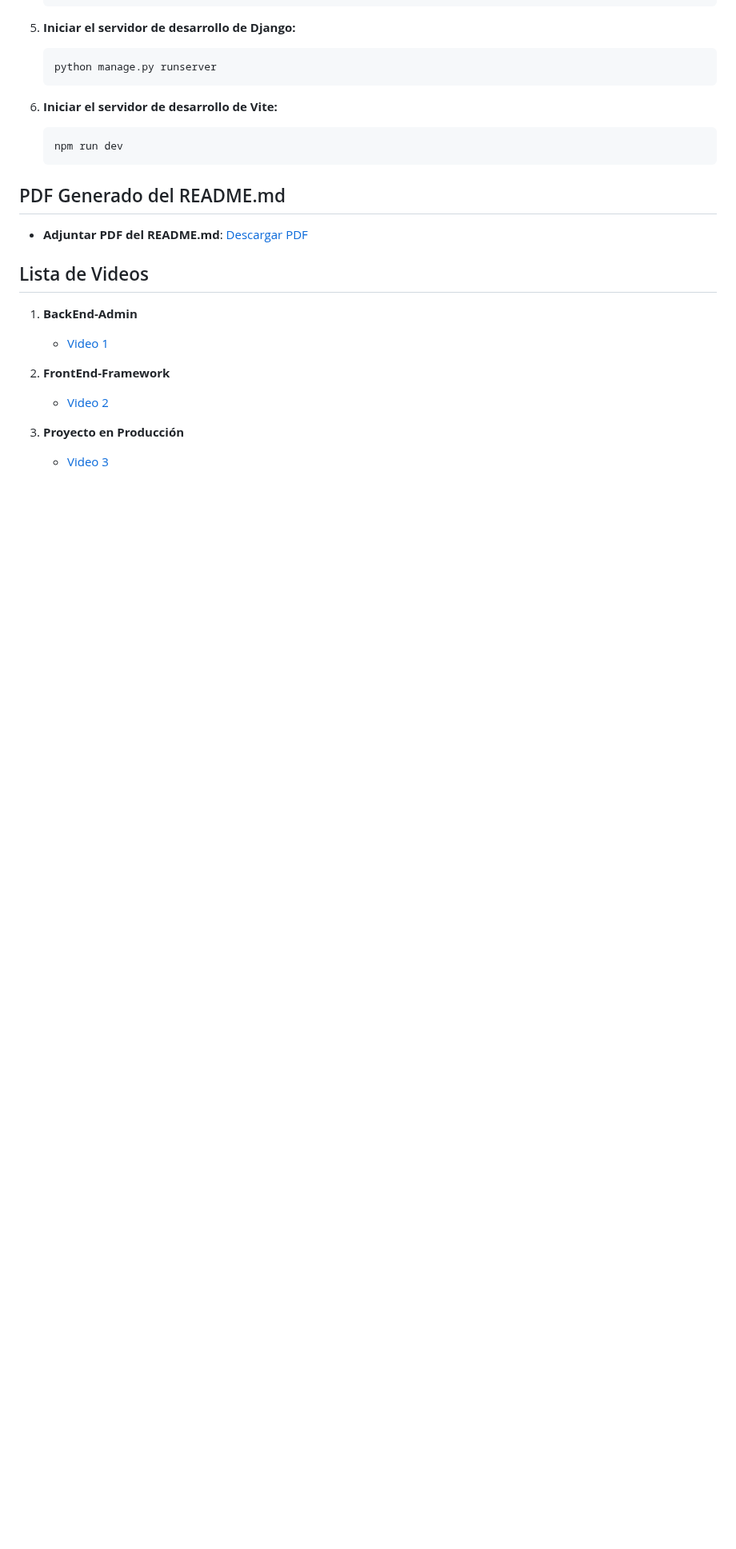
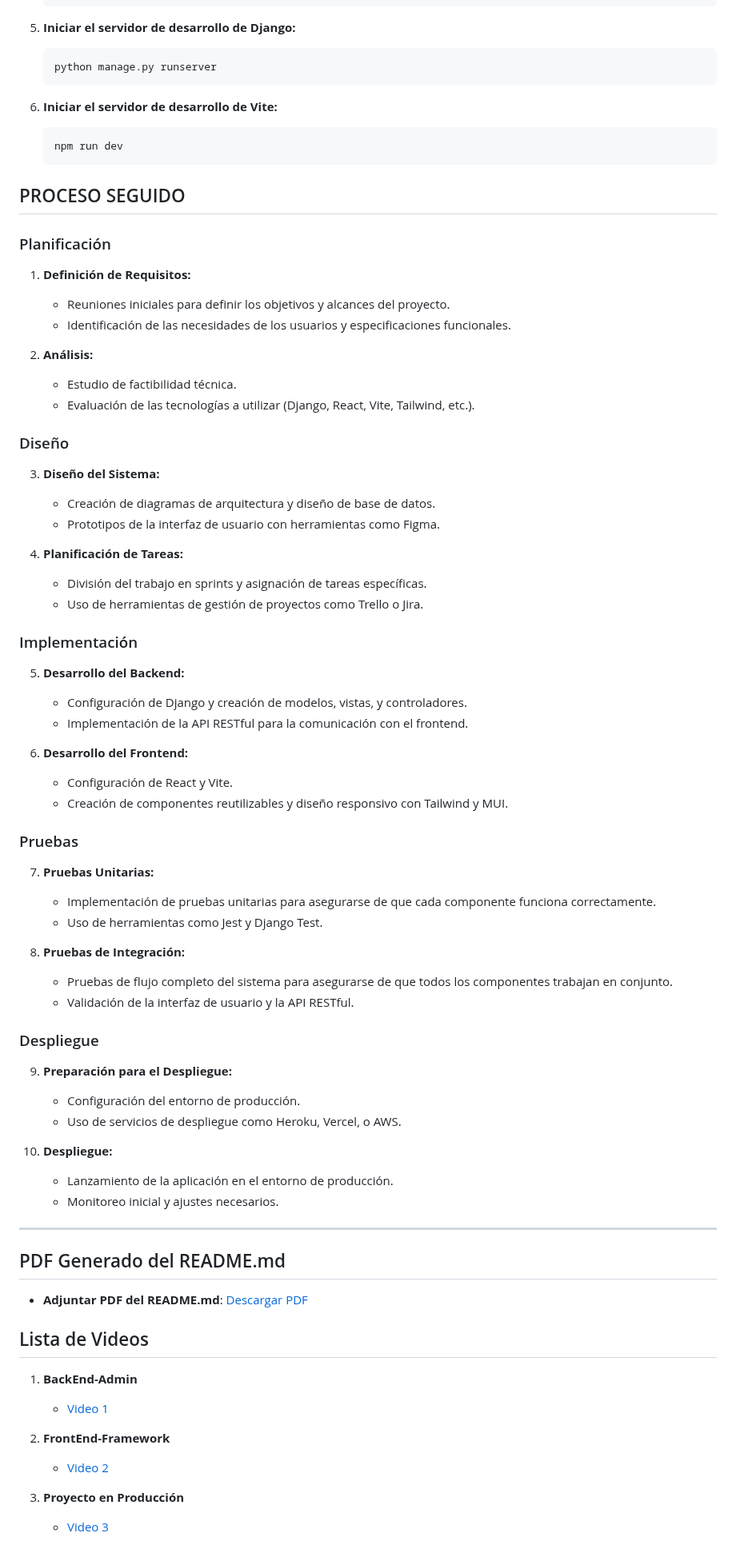
Before and after one commit to RyanValdivia/sismat-unsa, a Markdown page: README.md, the part around the change. Shown at 80% size. Rendered like a GitHub page; blank space fills up the shorter version.

````diff
--- a/README.md
+++ b/README.md
@@ -151,6 +151,60 @@
     npm run dev
     ```
 
+## PROCESO SEGUIDO
+
+### Planificación
+
+1. **Definición de Requisitos:**
+    - Reuniones iniciales para definir los objetivos y alcances del proyecto.
+    - Identificación de las necesidades de los usuarios y especificaciones funcionales.
+
+2. **Análisis:**
+    - Estudio de factibilidad técnica.
+    - Evaluación de las tecnologías a utilizar (Django, React, Vite, Tailwind, etc.).
+
+### Diseño
+
+3. **Diseño del Sistema:**
+    - Creación de diagramas de arquitectura y diseño de base de datos.
+    - Prototipos de la interfaz de usuario con herramientas como Figma.
+
+4. **Planificación de Tareas:**
+    - División del trabajo en sprints y asignación de tareas específicas.
+    - Uso de herramientas de gestión de proyectos como Trello o Jira.
+
+### Implementación
+
+5. **Desarrollo del Backend:**
+    - Configuración de Django y creación de modelos, vistas, y controladores.
+    - Implementación de la API RESTful para la comunicación con el frontend.
+
+6. **Desarrollo del Frontend:**
+    - Configuración de React y Vite.
+    - Creación de componentes reutilizables y diseño responsivo con Tailwind y MUI.
+
+### Pruebas
+
+7. **Pruebas Unitarias:**
+    - Implementación de pruebas unitarias para asegurarse de que cada componente funciona correctamente.
+    - Uso de herramientas como Jest y Django Test.
+
+8. **Pruebas de Integración:**
+    - Pruebas de flujo completo del sistema para asegurarse de que todos los componentes trabajan en conjunto.
+    - Validación de la interfaz de usuario y la API RESTful.
+
+### Despliegue
+
+9. **Preparación para el Despliegue:**
+    - Configuración del entorno de producción.
+    - Uso de servicios de despliegue como Heroku, Vercel, o AWS.
+
+10. **Despliegue:**
+    - Lanzamiento de la aplicación en el entorno de producción.
+    - Monitoreo inicial y ajustes necesarios.
+
+---
+
 ## PDF Generado del README.md
 - **Adjuntar PDF del README.md**: [Descargar PDF](URL_AQUÍ)
 
````
